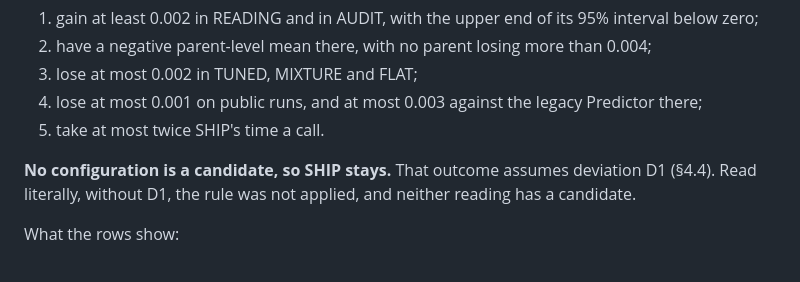
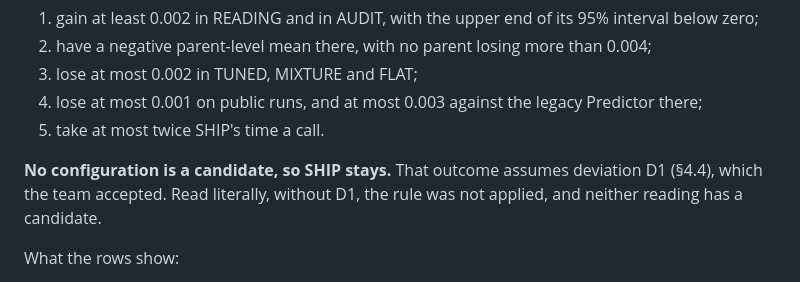
Before and after one commit to doctawho42/PAIEC, a Markdown page: docs/report/draft.md, the part around the change. GitHub-like rendering.

Commit message:
Draft: note D1 was accepted
Co-Authored-By: Claude Opus 5.5 <noreply@anthropic.com>

```diff
--- a/docs/report/draft.md
+++ b/docs/report/draft.md
@@ -520,7 +520,7 @@ X minus SHIP in ALC, with the cluster SE in brackets:
 4. lose at most 0.001 on public runs, and at most 0.003 against the legacy Predictor there;
 5. take at most twice SHIP's time a call.
 
-**No configuration is a candidate, so SHIP stays.** That outcome assumes deviation D1 (§4.4). Read literally, without D1, the rule was not applied, and neither reading has a candidate.
+**No configuration is a candidate, so SHIP stays.** That outcome assumes deviation D1 (§4.4), which the team accepted. Read literally, without D1, the rule was not applied, and neither reading has a candidate.
 
 What the rows show:
 
```
